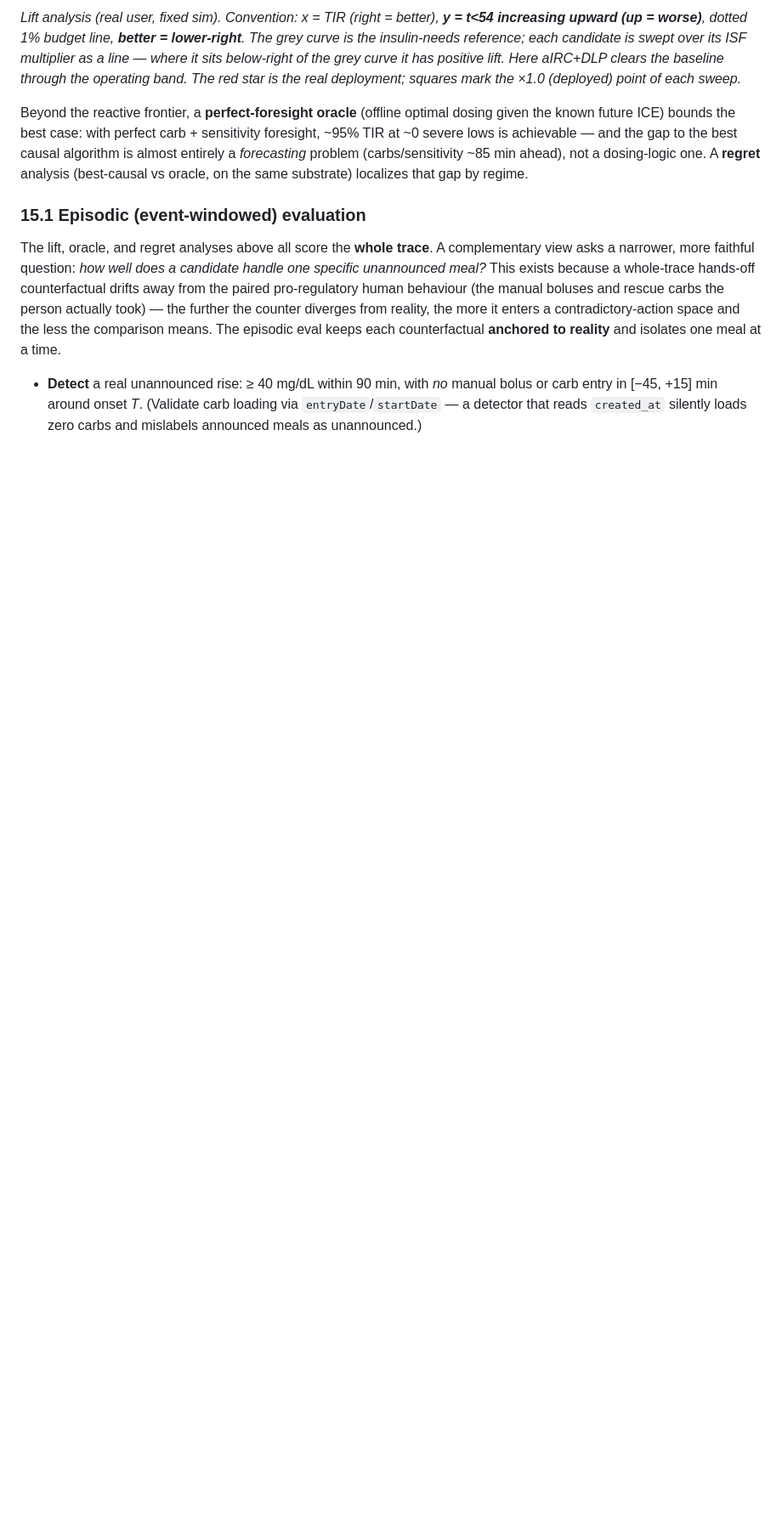
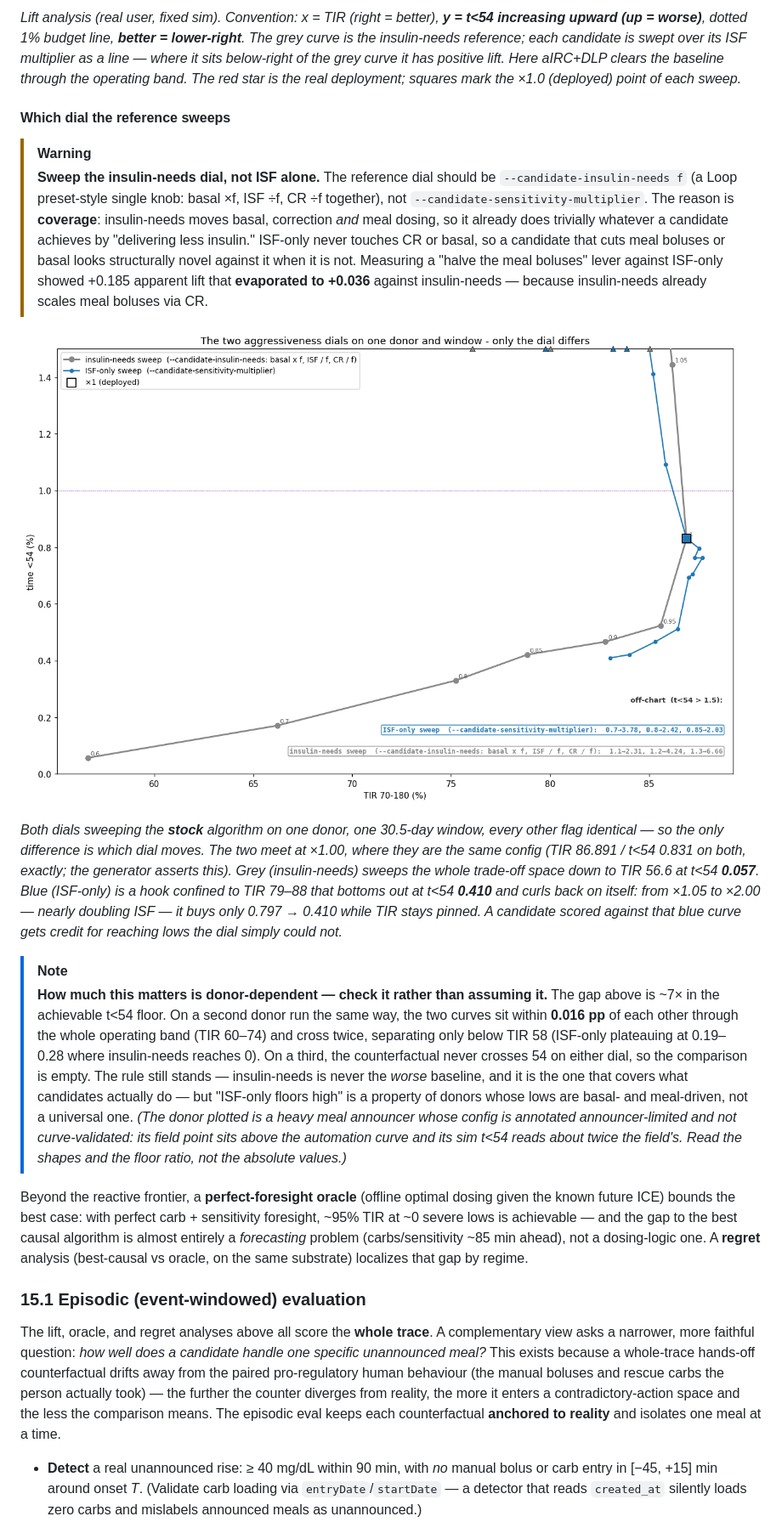
Before and after one commit to loopkitdev/LoopEval, a Markdown page: docs/simulator-guide/README.md, the part around one of its changes. Shown at 85% size. Rendered like a GitHub page; pictures changed too: docs/simulator-guide/dial_choice.png (added); blank space fills up the shorter version.

Commit message:
simulator-guide: a real figure for the dial-choice callout, and the caveat it needs
The callout about sweeping insulin-needs rather than ISF had no figure showing
it. The plot beneath it (lift_analysis.png) illustrates the LIFT FRAMEWORK --
one reference curve plus candidates -- and merely sat after the callout; no
figure anywhere in runs/ or the worktrees compares the two dials.

Adds dial_choice.png: both dials sweeping the STOCK algorithm on one donor and
window with every other flag identical. Grey (insulin-needs) spans the whole
trade-off down to TIR 56.6 / t<54 0.057; blue (ISF-only) is a hook confined to
TIR 79-88 that bottoms at 0.410 and curls back -- x1.05 to x2.00 buys only
0.797 -> 0.410 while TIR stays pinned. A 7x difference in the achievable floor.

The figure is NOT the pre-existing needs_vs_isf_reference.png from the run dir:
that one's legend mislabels the insulin-needs curve as "ISF sweep", and its two
sweeps were produced two days apart and disagree at x1.00 -- where both dials
are the identical stock config and must agree -- by 0.034 pp, with no surviving
run script to explain the flag difference. Re-run from scratch with one flag
set instead; the two arms now agree at the stock point to 1e-6, and
make_dial_asset.py asserts that agreement so the failure can't recur silently.

Adds the caveat the evidence requires: measured on two further donors, the
effect is donor-dependent. On one the curves sit within 0.016 pp through the
entire operating band (TIR 60-74) and cross twice; on another the
counterfactual never crosses 54 on either dial. "ISF-only floors high" holds
for donors whose lows are basal- and meal-driven, not universally -- so the
callout now leads with the mechanism FRONTIERS.md gives (insulin-needs covers
basal + correction + meal via CR; ISF-only touches only correction) rather than
the t<54 floor, which is the part that does not generalise.

Also notes the plotted donor is annotated announcer-limited and not
curve-validated, so the shapes and the floor ratio are the readable content,
not the absolute values.

Co-Authored-By: Claude Opus 5 (1M context) <noreply@anthropic.com>
Claude-Session: https://claude.ai/code/session_01Arf6aSsXpasJiEikdzNM6P

```diff
--- a/docs/simulator-guide/README.md
+++ b/docs/simulator-guide/README.md
@@ -797,6 +788,42 @@ insulin-needs reference; each candidate is swept over its ISF multiplier as a li
 below-right of the grey curve it has positive lift. Here aIRC+DLP clears the baseline through the
 operating band. The red star is the real deployment; squares mark the ×1.0 (deployed) point of each
 sweep.*
+
+#### Which dial the reference sweeps
+
+> [!WARNING]
+> **Sweep the insulin-needs dial, not ISF alone.** The reference dial should be
+> `--candidate-insulin-needs f` (a Loop preset-style single knob: basal ×f, ISF ÷f, CR ÷f
+> together), not `--candidate-sensitivity-multiplier`. The reason is **coverage**: insulin-needs
+> moves basal, correction *and* meal dosing, so it already does trivially whatever a candidate
+> achieves by "delivering less insulin." ISF-only never touches CR or basal, so a candidate that
+> cuts meal boluses or basal looks structurally novel against it when it is not. Measuring a
+> "halve the meal boluses" lever against ISF-only showed +0.185 apparent lift that **evaporated to
+> +0.036** against insulin-needs — because insulin-needs already scales meal boluses via CR.
+
+![the two dials](dial_choice.png)
+
+*Both dials sweeping the **stock** algorithm on one donor, one 30.5-day window, every other flag
+identical — so the only difference is which dial moves. The two meet at ×1.00, where they are the
+same config (TIR 86.891 / t<54 0.831 on both, exactly; the generator asserts this). Grey
+(insulin-needs) sweeps the whole trade-off space down to TIR 56.6 at t<54 **0.057**. Blue
+(ISF-only) is a hook confined to TIR 79–88 that bottoms out at t<54 **0.410** and curls back on
+itself: from ×1.05 to ×2.00 — nearly doubling ISF — it buys only 0.797 → 0.410 while TIR stays
+pinned. A candidate scored against that blue curve gets credit for reaching lows the dial simply
+could not.*
+
+> [!NOTE]
+> **How much this matters is donor-dependent — check it rather than assuming it.** The gap above is
+> ~7× in the achievable t<54 floor. On a second donor run the same way, the two curves sit within
+> **0.016 pp** of each other through the whole operating band (TIR 60–74) and cross twice,
+> separating only below TIR 58 (ISF-only plateauing at 0.19–0.28 where insulin-needs reaches 0).
+> On a third, the counterfactual never crosses 54 on either dial, so the comparison is empty. The
+> rule still stands — insulin-needs is never the *worse* baseline, and it is the one that covers
+> what candidates actually do — but "ISF-only floors high" is a property of donors whose lows are
+> basal- and meal-driven, not a universal one. *(The donor plotted is a heavy meal announcer whose
+> config is annotated announcer-limited and not curve-validated: its field point sits above the
+> automation curve and its sim t<54 reads about twice the field's. Read the shapes and the floor
+> ratio, not the absolute values.)*
 
 Beyond the reactive frontier, a **perfect-foresight oracle** (offline optimal dosing given the
 known future ICE) bounds the best case: with perfect carb + sensitivity foresight, ~95% TIR at ~0
```
Also changed, not shown: other parts of docs/simulator-guide/README.md (+0 -9 lines), 1 other file.
